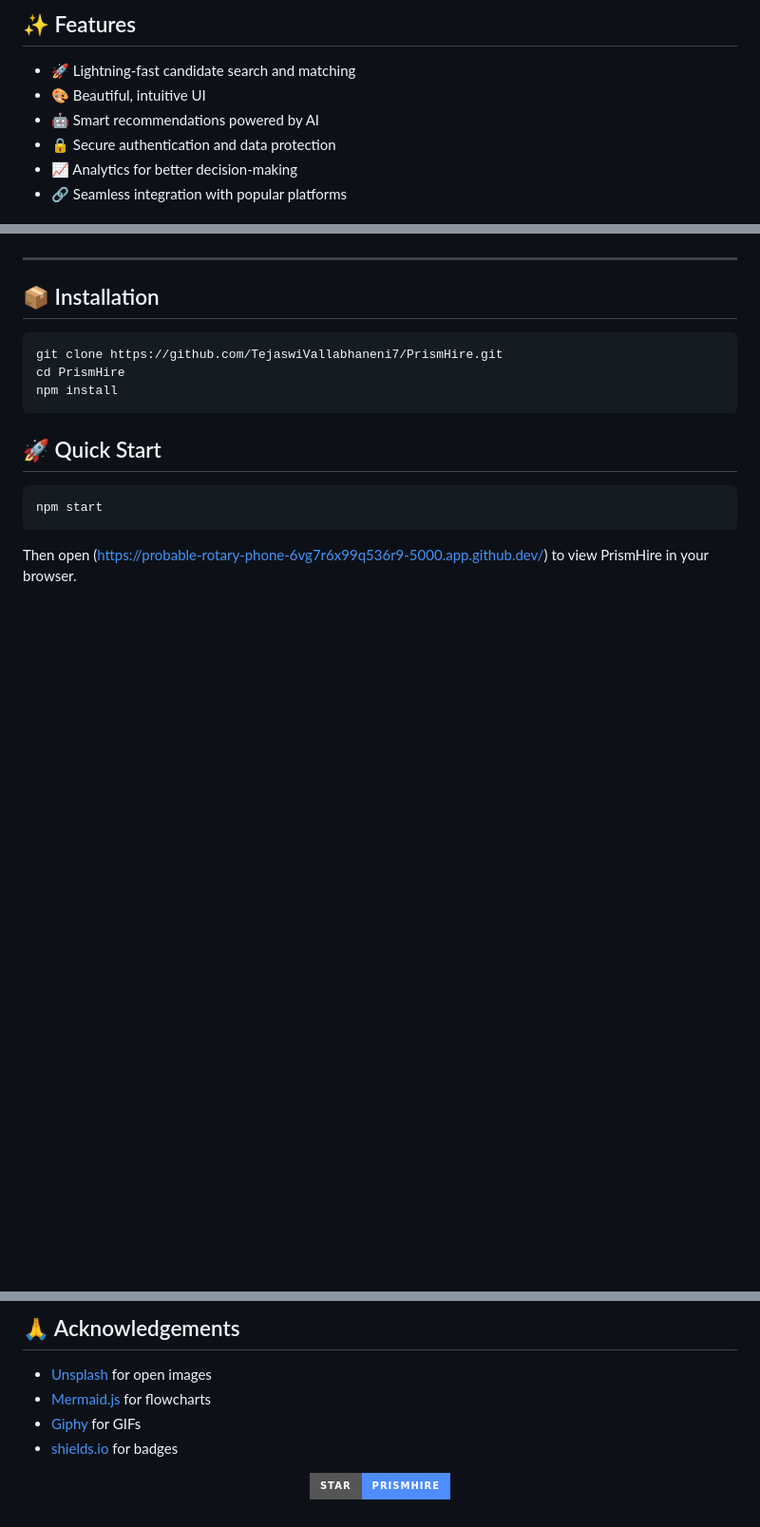
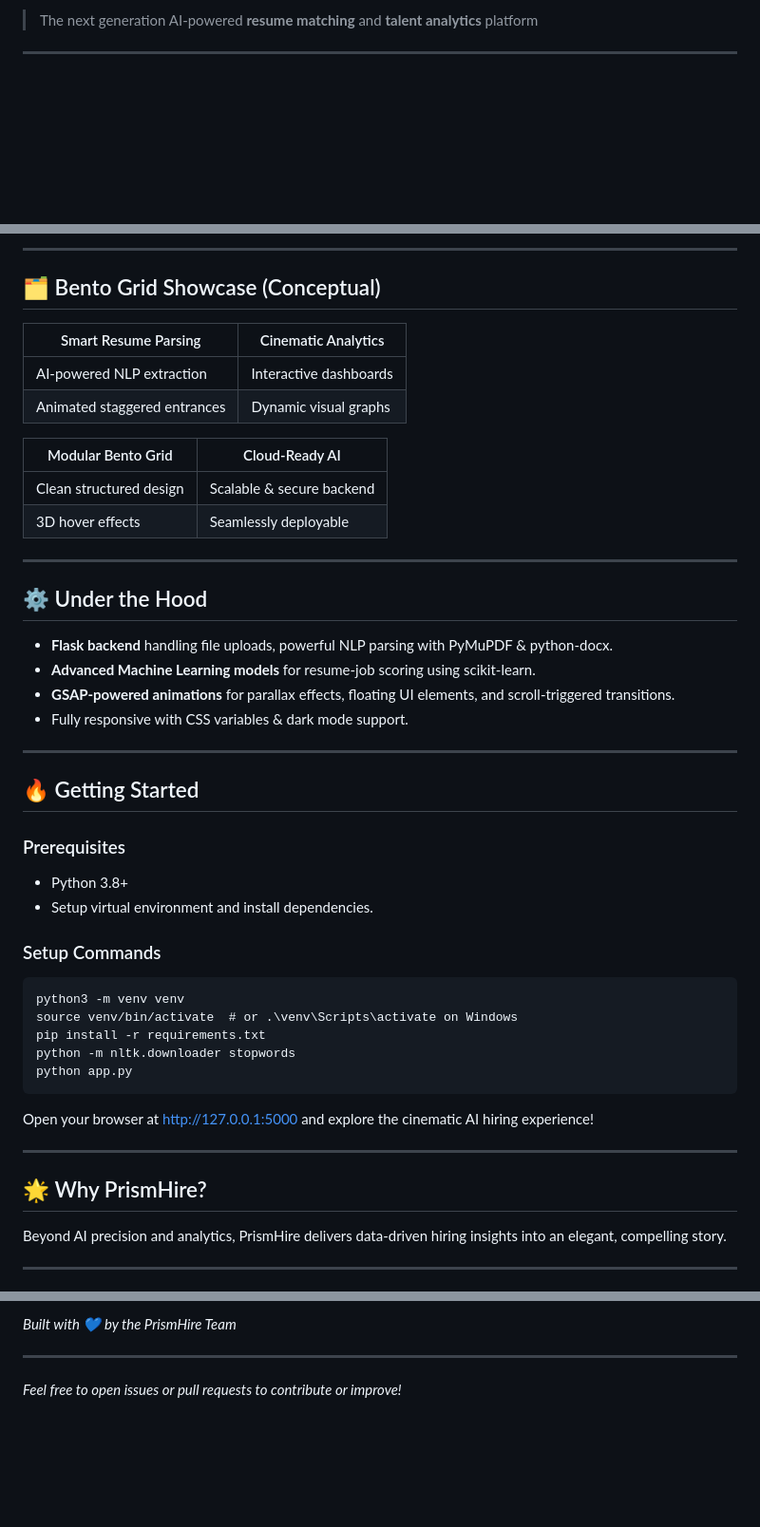
Before and after one commit to TejaswiVallabhaneni7/PrismHire, a Markdown page: README.md, 3 parts joined by grey strips. Shown at 95% size. Drawn GitHub-style; badges without logos; blank space fills up the shorter version.

````diff
--- a/README.md
+++ b/README.md
@@ -24,10 +12,5 @@
 
-## ✨ Features
+> The next generation AI-powered **resume matching** and **talent analytics** platform
 
-- 🚀 Lightning-fast candidate search and matching
-- 🎨 Beautiful, intuitive UI
-- 🤖 Smart recommendations powered by AI
-- 🔒 Secure authentication and data protection
-- 📈 Analytics for better decision-making
-- 🔗 Seamless integration with popular platforms
+---
 
@@ -56,19 +85,51 @@ graph LR
+---
+
+## 🗂 Bento Grid Showcase (Conceptual)
+
+| Smart Resume Parsing           | Cinematic Analytics            |
+|-------------------------------|-------------------------------|
+| AI-powered NLP extraction      | Interactive dashboards         |
+| Animated staggered entrances   | Dynamic visual graphs          |
+
+| Modular Bento Grid             | Cloud-Ready AI                 |
+|-------------------------------|-------------------------------|
+| Clean structured design        | Scalable & secure backend      |
+| 3D hover effects              | Seamlessly deployable          |
+
+---
+
+## ⚙️ Under the Hood
+
+- **Flask backend** handling file uploads, powerful NLP parsing with PyMuPDF & python-docx.
+- **Advanced Machine Learning models** for resume-job scoring using scikit-learn.
+- **GSAP-powered animations** for parallax effects, floating UI elements, and scroll-triggered transitions.
+- Fully responsive with CSS variables & dark mode support.
+
+---
+
+## 🔥 Getting Started
+
+### Prerequisites
+- Python 3.8+
+- Setup virtual environment and install dependencies.
+
+### Setup Commands
+
+```
+python3 -m venv venv
+source venv/bin/activate  # or .\venv\Scripts\activate on Windows
+pip install -r requirements.txt
+python -m nltk.downloader stopwords
+python app.py
 ```
 
-<hr style="border-top: 2px solid #e0e0e0; width: 90%;"/>
+Open your browser at [http://127.0.0.1:5000](http://127.0.0.1:5000) and explore the cinematic AI hiring experience!
 
-## 📦 Installation
+---
 
-```bash
-git clone https://github.com/TejaswiVallabhaneni7/PrismHire.git
-cd PrismHire
-npm install
-```
+## 🌟 Why PrismHire?
 
-## 🚀 Quick Start
+Beyond AI precision and analytics, PrismHire delivers data-driven hiring insights into an elegant, compelling story.
 
-```bash
-npm start
-```
-Then open (https://probable-rotary-phone-6vg7r6x99q536r9-5000.app.github.dev/) to view PrismHire in your browser.
+---
 
@@ -96,14 +149,6 @@ Then open (https://probable-rotary-phone-6vg7r6x99q536r9-5000.app.github.dev/) t
 
-## 🙏 Acknowledgements
+*Built with 💙 by the PrismHire Team*
 
-- [Unsplash](https://unsplash.com/) for open images
-- [Mermaid.js](https://mermaid-js.github.io/) for flowcharts
-- [Giphy](https://giphy.com/) for GIFs
-- [shields.io](https://shields.io/) for badges
+---
 
-<!-- Footer -->
-<p align="center">
-  <a href="https://github.com/TejaswiVallabhaneni7/PrismHire">
-    <img src="https://img.shields.io/badge/Star-PrismHire-4f8cff?style=for-the-badge" alt="Star PrismHire"/>
-  </a>
-</p>
+*Feel free to open issues or pull requests to contribute or improve!*
````
Also changed, not shown: other parts of README.md (+77 -51 lines).
